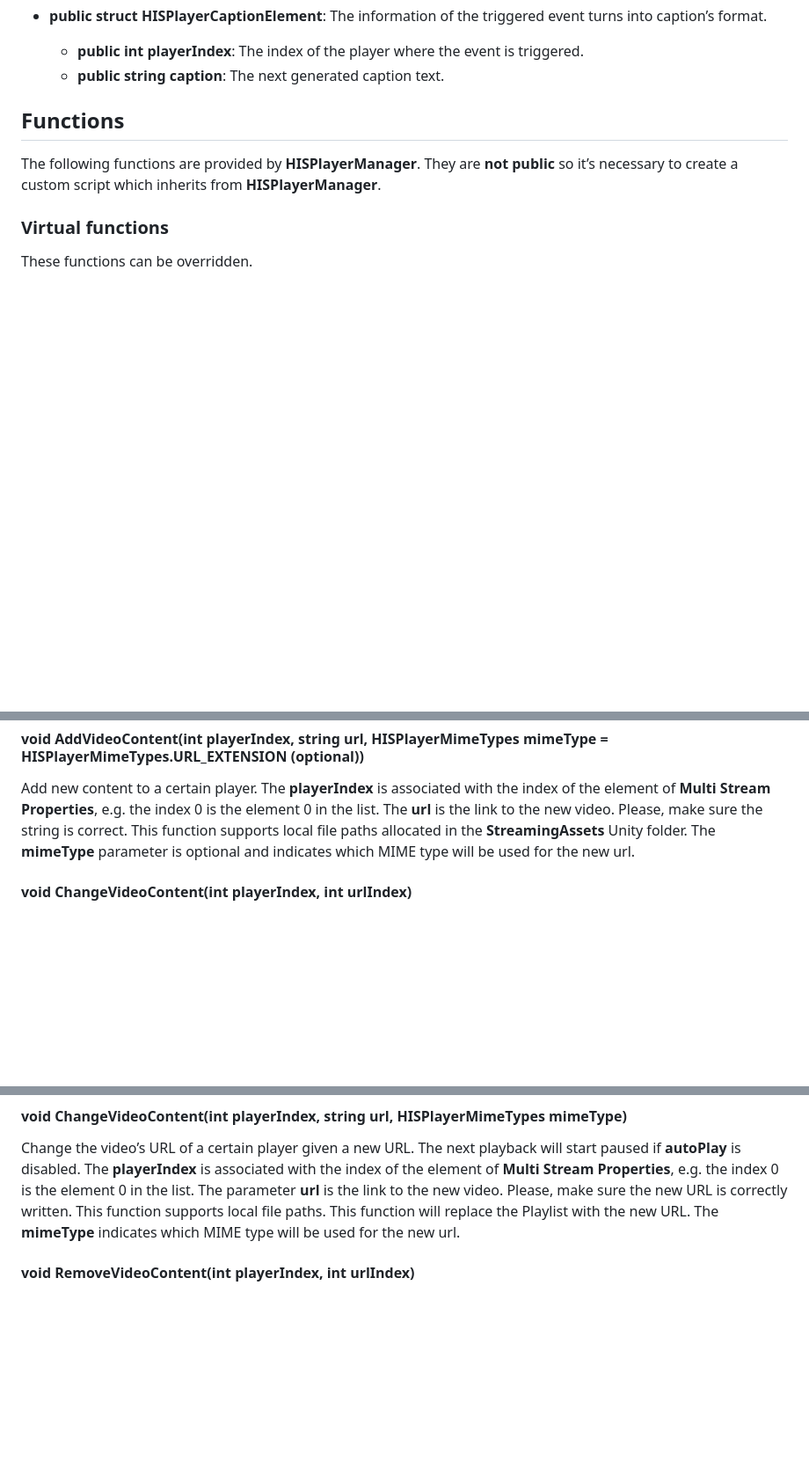
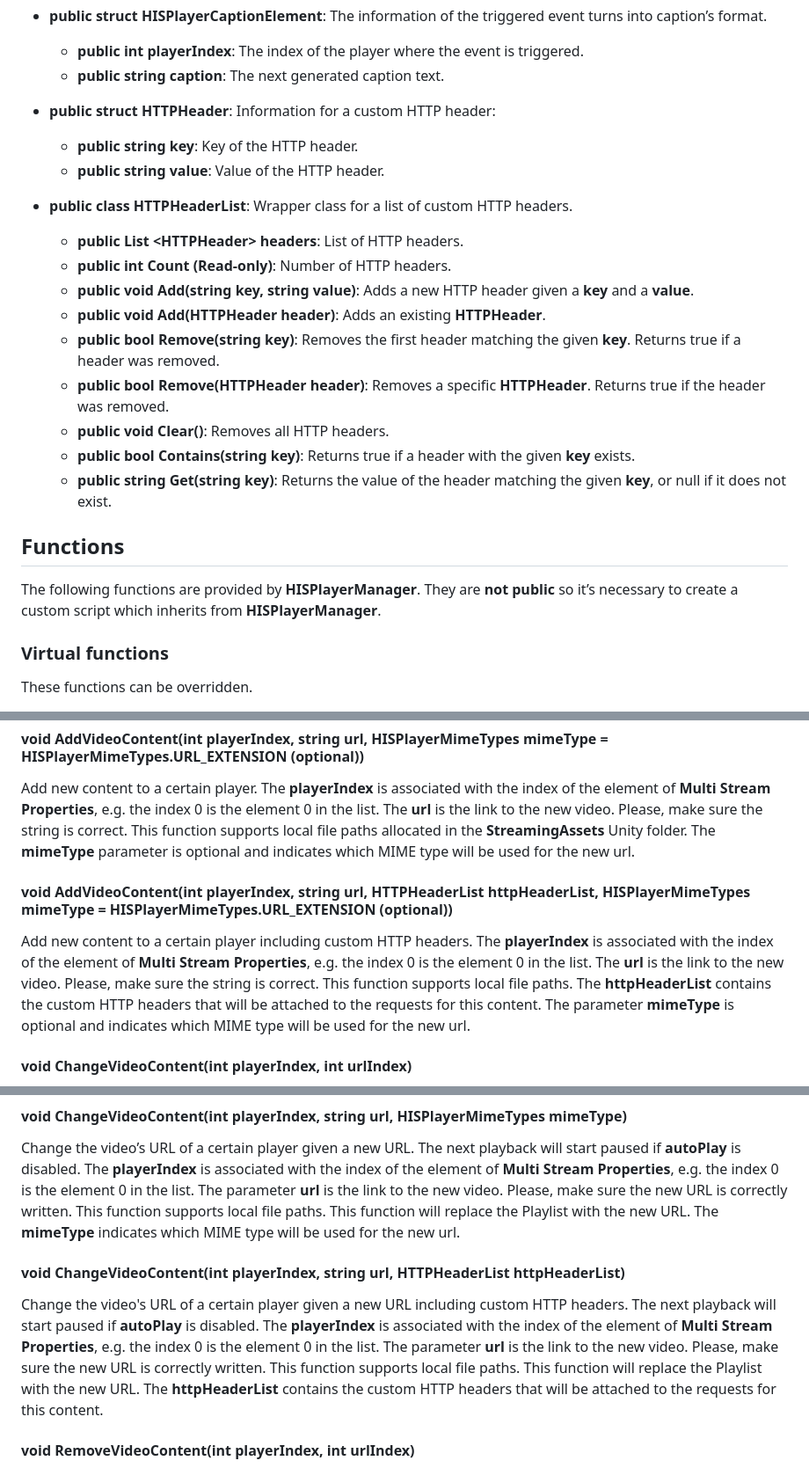
Before and after one commit to HISPlayer/UnityMacOS-SDK, a Markdown page: hisplayer-api.md, 3 parts joined by grey strips. Shown at 88% size. Drawn GitHub-style; blank space fills up the shorter version.

Commit message:
Add HTTPHeader and HTTPHeaderList for custom headers
Added HTTPHeader and HTTPHeaderList structures to support custom HTTP headers for video content.

```diff
--- a/hisplayer-api.md
+++ b/hisplayer-api.md
@@ -91,6 +91,21 @@ The following public APIs are provided by **HISPlayerManager**
 * **public struct HISPlayerCaptionElement**: The information of the triggered event turns into caption’s format.
    * **public int playerIndex**: The index of the player where the event is triggered.
    * **public string caption**: The next generated caption text.
+
+* **public struct HTTPHeader**: Information for a custom HTTP header:
+    * **public string key**: Key of the HTTP header.
+    * **public string value**: Value of the HTTP header.
+
+* **public class HTTPHeaderList**: Wrapper class for a list of custom HTTP headers.
+    * **public List \<HTTPHeader\> headers**: List of HTTP headers.
+    * **public int Count (Read-only)**: Number of HTTP headers.
+    * **public void Add(string key, string value)**: Adds a new HTTP header given a **key** and a **value**.
+    * **public void Add(HTTPHeader header)**: Adds an existing **HTTPHeader**.
+    * **public bool Remove(string key)**: Removes the first header matching the given **key**. Returns true if a header was removed.
+    * **public bool Remove(HTTPHeader header)**: Removes a specific **HTTPHeader**. Returns true if the header was removed.
+    * **public void Clear()**: Removes all HTTP headers.
+    * **public bool Contains(string key)**: Returns true if a header with the given **key** exists.
+    * **public string Get(string key)**: Returns the value of the header matching the given **key**, or null if it does not exist.
 
 ## Functions
 The following functions are provided by **HISPlayerManager**. They are **not public** so it’s necessary to create a custom script which inherits from **HISPlayerManager**.
@@ -296,6 +311,9 @@ Add a new stream to the list **multiStreamProperties**. The stream must be added
 #### void AddVideoContent(int playerIndex, string url, HISPlayerMimeTypes mimeType = HISPlayerMimeTypes.URL_EXTENSION (optional))
 Add new content to a certain player. The **playerIndex** is associated with the index of the element of **Multi Stream Properties**, e.g. the index 0 is the element 0 in the list. The **url** is the link to the new video. Please, make sure the string is correct. This function supports local file paths allocated in the **StreamingAssets** Unity folder. The **mimeType** parameter is optional and indicates which MIME type will be used for the new url.
 
+#### void AddVideoContent(int playerIndex, string url, HTTPHeaderList httpHeaderList, HISPlayerMimeTypes mimeType = HISPlayerMimeTypes.URL_EXTENSION (optional))
+Add new content to a certain player including custom HTTP headers. The **playerIndex** is associated with the index of the element of **Multi Stream Properties**, e.g. the index 0 is the element 0 in the list. The **url** is the link to the new video. Please, make sure the string is correct. This function supports local file paths. The **httpHeaderList** contains the custom HTTP headers that will be attached to the requests for this content. The parameter **mimeType** is optional and indicates which MIME type will be used for the new url.
+
 #### void ChangeVideoContent(int playerIndex, int urlIndex)
 Change the video’s URL  of a certain player. The next playback will start paused if **autoPlay** is disabled. The **playerIndex** is associated with the index of the element of **Multi Stream Properties**, e.g. the index 0 is the element 0 in the list. The **urlIndex** is associated with the index of the element in the list of URLs.
 
@@ -304,6 +322,9 @@ Change the video’s URL of a certain player given a new URL. The next playback
 
 #### void ChangeVideoContent(int playerIndex, string url, HISPlayerMimeTypes mimeType)
 Change the video’s URL of a certain player given a new URL. The next playback will start paused if **autoPlay** is disabled. The **playerIndex** is associated with the index of the element of **Multi Stream Properties**, e.g. the index 0 is the element 0 in the list. The parameter **url** is the link to the new video. Please, make sure the new URL is correctly written. This function supports local file paths. This function will replace the Playlist with the new URL. The **mimeType** indicates which MIME type will be used for the new url.
+
+#### void ChangeVideoContent(int playerIndex, string url, HTTPHeaderList httpHeaderList)
+Change the video's URL of a certain player given a new URL including custom HTTP headers. The next playback will start paused if **autoPlay** is disabled. The **playerIndex** is associated with the index of the element of **Multi Stream Properties**, e.g. the index 0 is the element 0 in the list. The parameter **url** is the link to the new video. Please, make sure the new URL is correctly written. This function supports local file paths. This function will replace the Playlist with the new URL. The **httpHeaderList** contains the custom HTTP headers that will be attached to the requests for this content.
 
 #### void RemoveVideoContent(int playerIndex, int urlIndex)
 Remove content from a certain player. The **playerIndex** is associated with the index of the element of **Multi Stream Properties**, e.g. the index 0 is the element 0 in the list. The **urlIndex*** is associated with the index of the element in the list of URLs.
```
